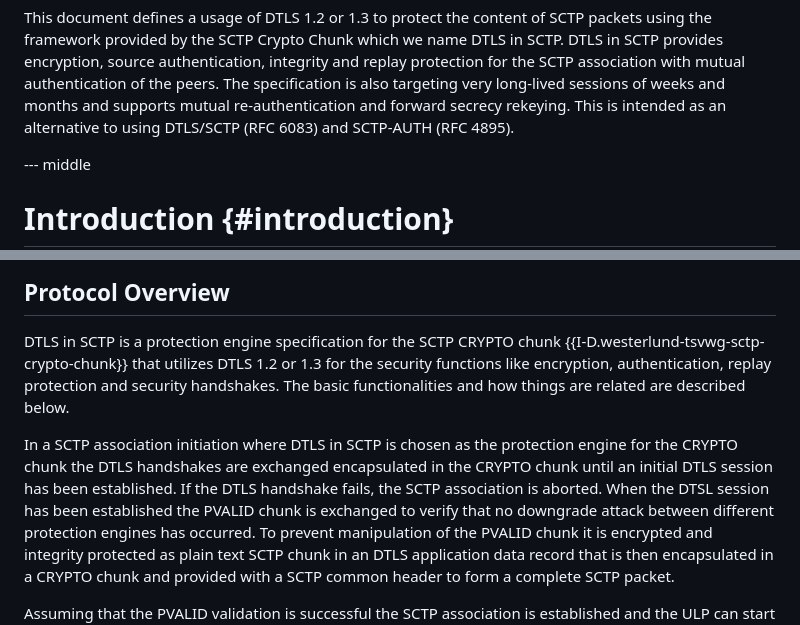
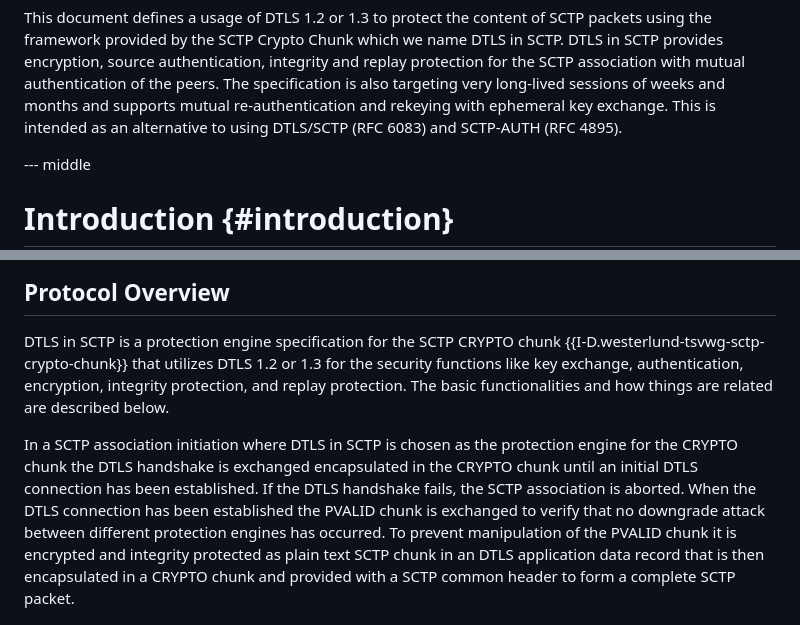
Before and after one commit to gloinul/draft-westerlund-tsvwg-sctp-crypto-dtls, a Markdown page: draft-westerlund-tsvwg-sctp-crypto-dtls.md, 2 parts joined by grey strips. GitHub-like rendering.

```diff
--- a/draft-westerlund-tsvwg-sctp-crypto-dtls.md
+++ b/draft-westerlund-tsvwg-sctp-crypto-dtls.md
@@ -71,8 +71,8 @@ Crypto Chunk which we name DTLS in SCTP. DTLS in SCTP provides
 encryption, source authentication, integrity and replay protection for
 the SCTP association with mutual authentication of the peers. The
 specification is also targeting very long-lived sessions of weeks and
-months and supports mutual re-authentication and forward secrecy
-rekeying. This is intended as an alternative to using DTLS/SCTP (RFC
+months and supports mutual re-authentication and rekeying with ephemeral
+key exchange. This is intended as an alternative to using DTLS/SCTP (RFC
 6083) and SCTP-AUTH (RFC 4895).
 
 --- middle
@@ -125,15 +125,15 @@ rekeying. This is intended as an alternative to using DTLS/SCTP (RFC
    DTLS in SCTP is a protection engine specification for the SCTP
    CRYPTO chunk {{I-D.westerlund-tsvwg-sctp-crypto-chunk}} that
    utilizes DTLS 1.2 or 1.3 for the security functions like
-   encryption, authentication, replay protection and security
-   handshakes. The basic functionalities and how things are related are
-   described below.
+   key exchange, authentication, encryption, integrity protection,
+   and replay protection. The basic functionalities and how things
+   are related are described below.
 
    In a SCTP association initiation where DTLS in SCTP is chosen as
-   the protection engine for the CRYPTO chunk the DTLS handshakes
-   are exchanged encapsulated in the CRYPTO chunk until an initial
-   DTLS session has been established. If the DTLS handshake fails, the
-   SCTP association is aborted. When the DTSL session has been
+   the protection engine for the CRYPTO chunk the DTLS handshake
+   is exchanged encapsulated in the CRYPTO chunk until an initial
+   DTLS connection has been established. If the DTLS handshake fails, the
+   SCTP association is aborted. When the DTLS connection has been
    established the PVALID chunk is exchanged to verify that no
    downgrade attack between different protection engines has
    occurred. To prevent manipulation of the PVALID chunk it is
```
